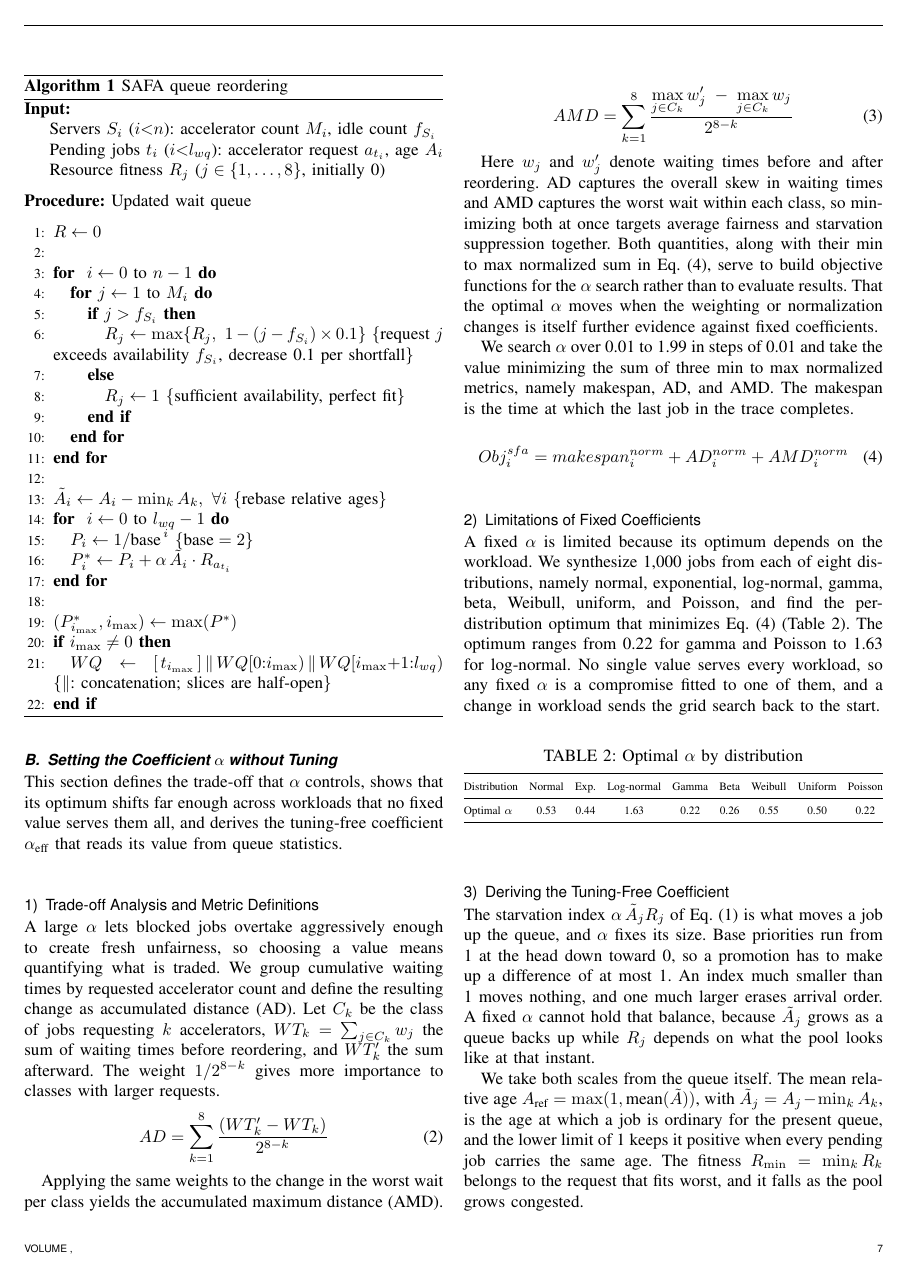
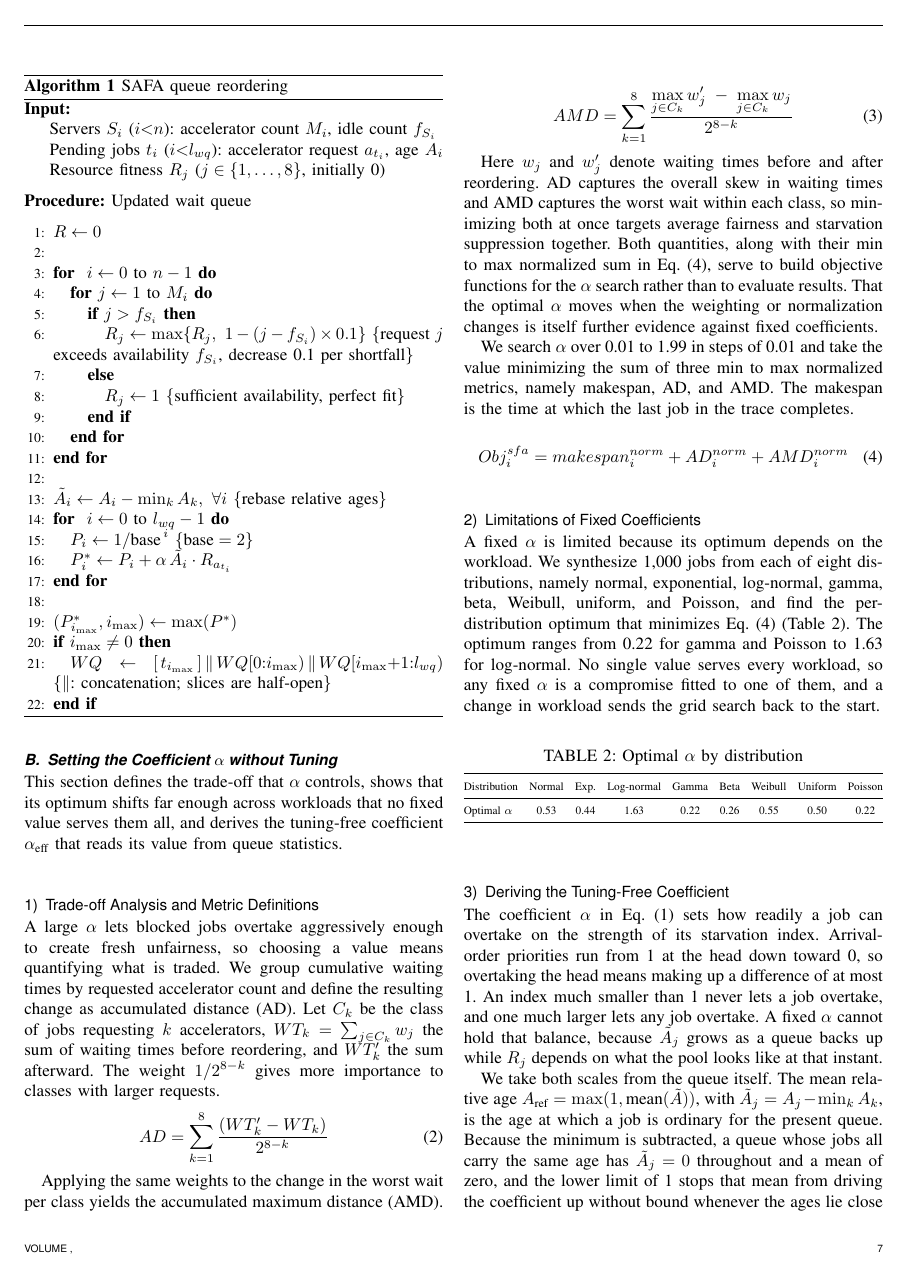
Before and after one commit to mystous/gpu_scheduler, a LaTeX paper (sn-article-en-1_polished.tex): page 7 of 13. Compiled offline with pdfLaTeX.

Commit message:
§IV-B-3 — 용어를 §IV-A 정의에 맞춤, A_ref 바닥 설명 보강
용어: α 역할 서술을 §IV-A에 맞춤, 동사 overtake로 통일,
base priorities → arrival-order priorities.
정정: "지수를 두 척도로 나누면 계수" → "계수는 두 척도의 역수",
A_ref 바닥이 왜 1인지(최솟값을 빼므로 나이가 같으면 Ã=0)와
걸리는 조건(mean(Ã)<1)을 명시.

```diff
--- a/sn-article-en-1_polished.tex
+++ b/sn-article-en-1_polished.tex
@@ -295,11 +295,11 @@ Optimal $\alpha$ & 0.53 & 0.44 & 1.63 & 0.22 & 0.26 & 0.55 & 0.50 & 0.22 \\
 \end{table}
 
 \subsubsection{Deriving the Tuning-Free Coefficient} \label{alphaeff}
-The starvation index $\alpha\,\tilde A_j R_j$ of Eq.~\eqref{eq:01} is what moves a job up the queue, and $\alpha$ fixes its size. Base priorities run from 1 at the head down toward 0, so a promotion has to make up a difference of at most 1. An index much smaller than 1 moves nothing, and one much larger erases arrival order. A fixed $\alpha$ cannot hold that balance, because $\tilde A_j$ grows as a queue backs up while $R_j$ depends on what the pool looks like at that instant.
+The coefficient $\alpha$ in Eq.~\eqref{eq:01} sets how readily a job can overtake on the strength of its starvation index. Arrival-order priorities run from 1 at the head down toward 0, so overtaking the head means making up a difference of at most 1. An index much smaller than 1 never lets a job overtake, and one much larger lets any job overtake. A fixed $\alpha$ cannot hold that balance, because $\tilde A_j$ grows as a queue backs up while $R_j$ depends on what the pool looks like at that instant.
 
-We take both scales from the queue itself. The mean relative age $A_{\text{ref}} = \max(1,\text{mean}(\tilde A))$, with $\tilde A_j = A_j - \min_k A_k$, is the age at which a job is ordinary for the present queue, and the lower limit of 1 keeps it positive when every pending job carries the same age. The fitness $R_{\min}=\min_k R_k$ belongs to the request that fits worst, and it falls as the pool grows congested.
+We take both scales from the queue itself. The mean relative age $A_{\text{ref}} = \max(1,\text{mean}(\tilde A))$, with $\tilde A_j = A_j - \min_k A_k$, is the age at which a job is ordinary for the present queue. Because the minimum is subtracted, a queue whose jobs all carry the same age has $\tilde A_j=0$ throughout and a mean of zero, and the lower limit of 1 stops that mean from driving the coefficient up without bound whenever the ages lie close together. The fitness $R_{\min}=\min_k R_k$ belongs to the request that fits worst, and it falls as the pool grows congested.
 
-Dividing the index by both scales gives the coefficient.
+We set the coefficient to the reciprocal of the two scales.
 
 \begin{equation}
 \alpha_{\text{eff}} = \frac{1}{A_{\text{ref}}\,R_{\min}}
```
Also changed, not shown: sn-article-en-1_polished.tex (2 more changed lines).
